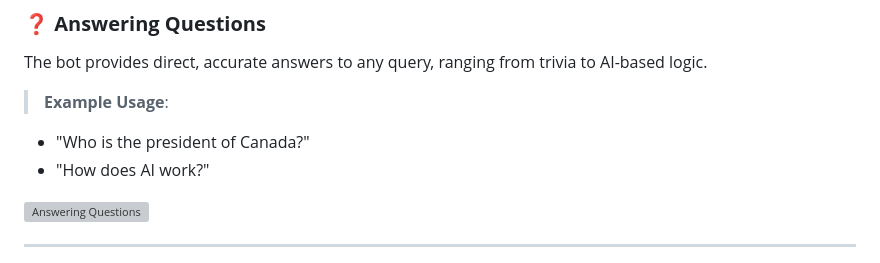
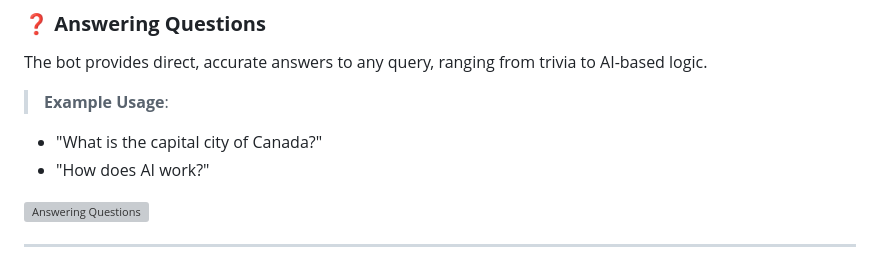
Before and after one commit to delvinsalman/Bot, a Markdown page: README.md, the part around the change. Drawn GitHub-style; grey boxes are pictures that could not be loaded.

```diff
--- a/README.md
+++ b/README.md
@@ -56,7 +56,7 @@ Users can request the bot to solve complex math problems and receive step-by-ste
 ### ❓ **Answering Questions**
 The bot provides direct, accurate answers to any query, ranging from trivia to AI-based logic.
 > **Example Usage**:
-- "Who is the president of Canada?"
+- "What is the capital city of Canada?"
 - "How does AI work?"
 
 ![Answering Questions](https://github.com/user-attachments/assets/f704d680-36a6-47bd-9abb-067dd5724778)
```
